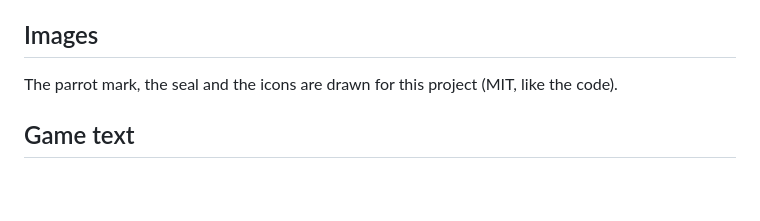
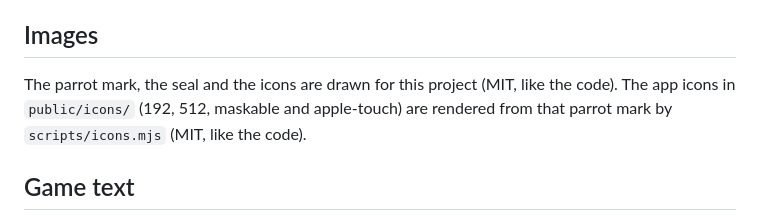
Before and after one commit to urmaliyadivyanshu31/firangi-tota, a Markdown page: CREDITS.md, the part around the change. Rendered like a GitHub page; blank space fills up the shorter version.

Commit message:
docs(credits): the app icons come from the parrot mark
Co-Authored-By: Claude Opus 5.5 <noreply@anthropic.com>

```diff
--- a/CREDITS.md
+++ b/CREDITS.md
@@ -43,6 +43,8 @@ whistle, a tram gong, an air-raid siren test, the sea, rain gusts, thunder, tele
 ## Images
 
 The parrot mark, the seal and the icons are drawn for this project (MIT, like the code).
+The app icons in `public/icons/` (192, 512, maskable and apple-touch) are rendered from that parrot
+mark by `scripts/icons.mjs` (MIT, like the code).
 
 ## Game text
 
```
